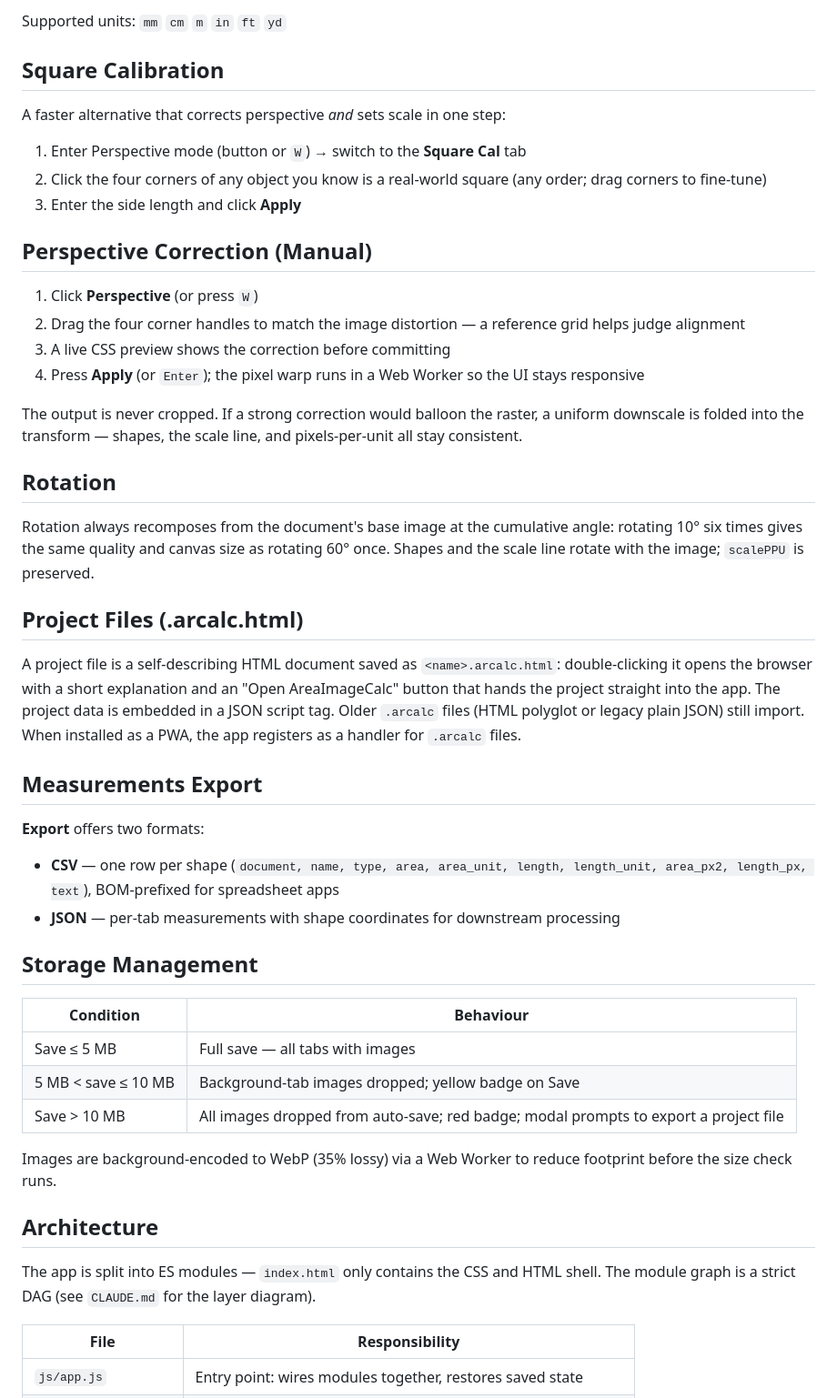
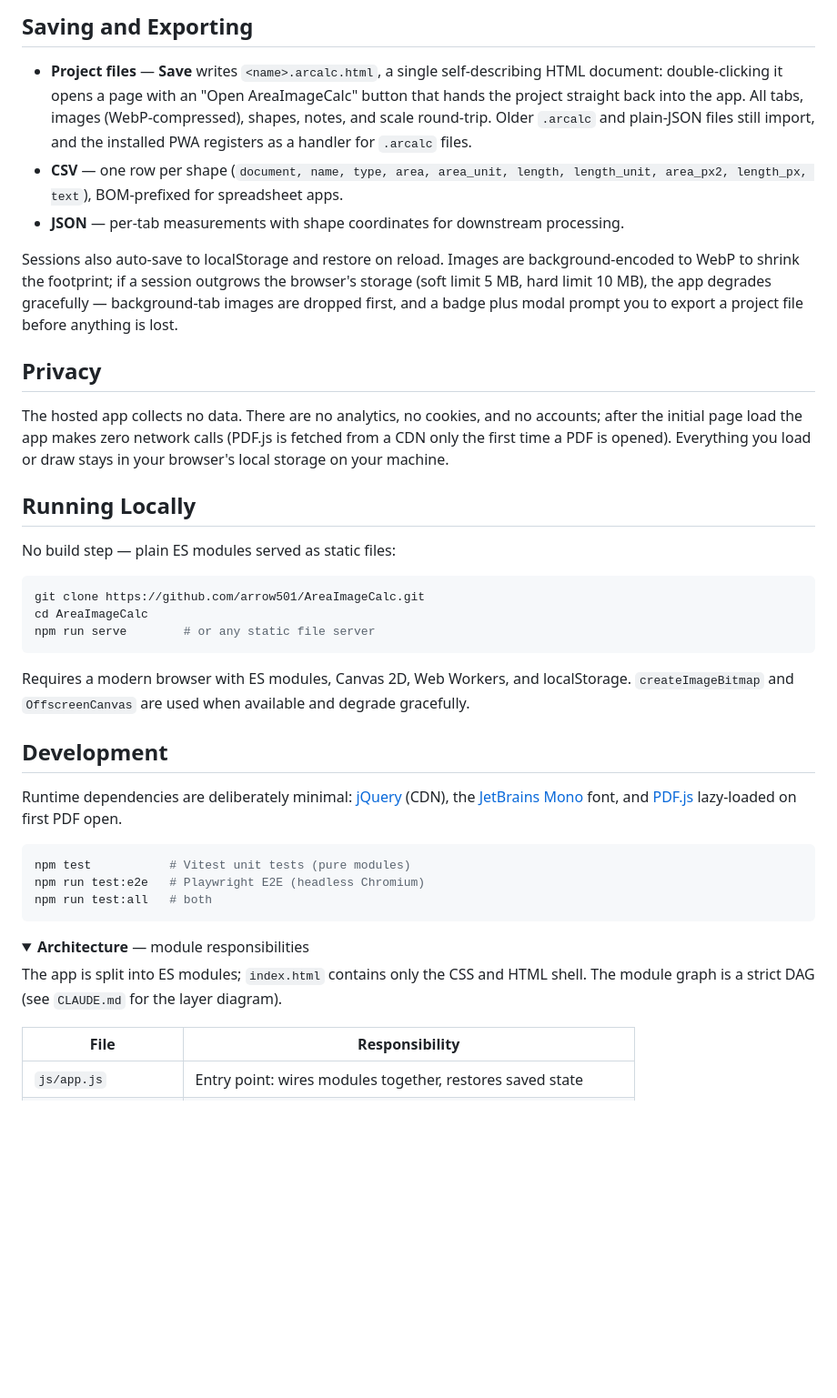
Before and after one commit to arrow501/AreaImageCalc, a Markdown page: README.md, the part around one of its changes. Shown at 91% size. Rendered like a GitHub page; folded sections open; blank space fills up the shorter version.

````diff
--- a/README.md
+++ b/README.md
@@ -106,51 +91,42 @@ To correct later: drag an endpoint in **Edit** mode (the entered distance is kep
 
-Supported units: `mm` `cm` `m` `in` `ft` `yd`
+## Saving and Exporting
 
-## Square Calibration
+- **Project files** — **Save** writes `<name>.arcalc.html`, a single self-describing HTML document: double-clicking it opens a page with an "Open AreaImageCalc" button that hands the project straight back into the app. All tabs, images (WebP-compressed), shapes, notes, and scale round-trip. Older `.arcalc` and plain-JSON files still import, and the installed PWA registers as a handler for `.arcalc` files.
+- **CSV** — one row per shape (`document, name, type, area, area_unit, length, length_unit, area_px2, length_px, text`), BOM-prefixed for spreadsheet apps.
+- **JSON** — per-tab measurements with shape coordinates for downstream processing.
 
-A faster alternative that corrects perspective *and* sets scale in one step:
+Sessions also auto-save to localStorage and restore on reload. Images are background-encoded to WebP to shrink the footprint; if a session outgrows the browser's storage (soft limit 5 MB, hard limit 10 MB), the app degrades gracefully — background-tab images are dropped first, and a badge plus modal prompt you to export a project file before anything is lost.
 
-1. Enter Perspective mode (button or `W`) → switch to the **Square Cal** tab
-2. Click the four corners of any object you know is a real-world square (any order; drag corners to fine-tune)
-3. Enter the side length and click **Apply**
+## Privacy
 
-## Perspective Correction (Manual)
+The hosted app collects no data. There are no analytics, no cookies, and no accounts; after the initial page load the app makes zero network calls (PDF.js is fetched from a CDN only the first time a PDF is opened). Everything you load or draw stays in your browser's local storage on your machine.
 
-1. Click **Perspective** (or press `W`)
-2. Drag the four corner handles to match the image distortion — a reference grid helps judge alignment
-3. A live CSS preview shows the correction before committing
-4. Press **Apply** (or `Enter`); the pixel warp runs in a Web Worker so the UI stays responsive
+## Running Locally
 
-The output is never cropped. If a strong correction would balloon the raster, a uniform downscale is folded into the transform — shapes, the scale line, and pixels-per-unit all stay consistent.
+No build step — plain ES modules served as static files:
 
-## Rotation
+```sh
+git clone https://github.com/arrow501/AreaImageCalc.git
+cd AreaImageCalc
+npm run serve        # or any static file server
+```
 
-Rotation always recomposes from the document's base image at the cumulative angle: rotating 10° six times gives the same quality and canvas size as rotating 60° once. Shapes and the scale line rotate with the image; `scalePPU` is preserved.
+Requires a modern browser with ES modules, Canvas 2D, Web Workers, and localStorage. `createImageBitmap` and `OffscreenCanvas` are used when available and degrade gracefully.
 
-## Project Files (.arcalc.html)
+## Development
 
-A project file is a self-describing HTML document saved as `<name>.arcalc.html`: double-clicking it opens the browser with a short explanation and an "Open AreaImageCalc" button that hands the project straight into the app. The project data is embedded in a JSON script tag. Older `.arcalc` files (HTML polyglot or legacy plain JSON) still import. When installed as a PWA, the app registers as a handler for `.arcalc` files.
+Runtime dependencies are deliberately minimal: [jQuery](https://jquery.com/) (CDN), the [JetBrains Mono](https://fonts.google.com/specimen/JetBrains+Mono) font, and [PDF.js](https://mozilla.github.io/pdf.js/) lazy-loaded on first PDF open.
 
-## Measurements Export
+```sh
+npm test           # Vitest unit tests (pure modules)
+npm run test:e2e   # Playwright E2E (headless Chromium)
+npm run test:all   # both
+```
 
-**Export** offers two formats:
+<details>
+<summary><b>Architecture</b> — module responsibilities</summary>
 
-- **CSV** — one row per shape (`document, name, type, area, area_unit, length, length_unit, area_px2, length_px, text`), BOM-prefixed for spreadsheet apps
-- **JSON** — per-tab measurements with shape coordinates for downstream processing
-
-## Storage Management
-
-| Condition | Behaviour |
-|-----------|-----------|
-| Save ≤ 5 MB | Full save — all tabs with images |
-| 5 MB < save ≤ 10 MB | Background-tab images dropped; yellow badge on Save |
-| Save > 10 MB | All images dropped from auto-save; red badge; modal prompts to export a project file |
-
-Images are background-encoded to WebP (35% lossy) via a Web Worker to reduce footprint before the size check runs.
-
-## Architecture
-
-The app is split into ES modules — `index.html` only contains the CSS and HTML shell. The module graph is a strict DAG (see `CLAUDE.md` for the layer diagram).
+The app is split into ES modules; `index.html` contains only the CSS and HTML shell. The module graph is a strict DAG (see `CLAUDE.md` for the layer diagram).
 
 | File | Responsibility |
 |------|----------------|
````
Also changed, not shown: other parts of README.md (+65 -93 lines).
